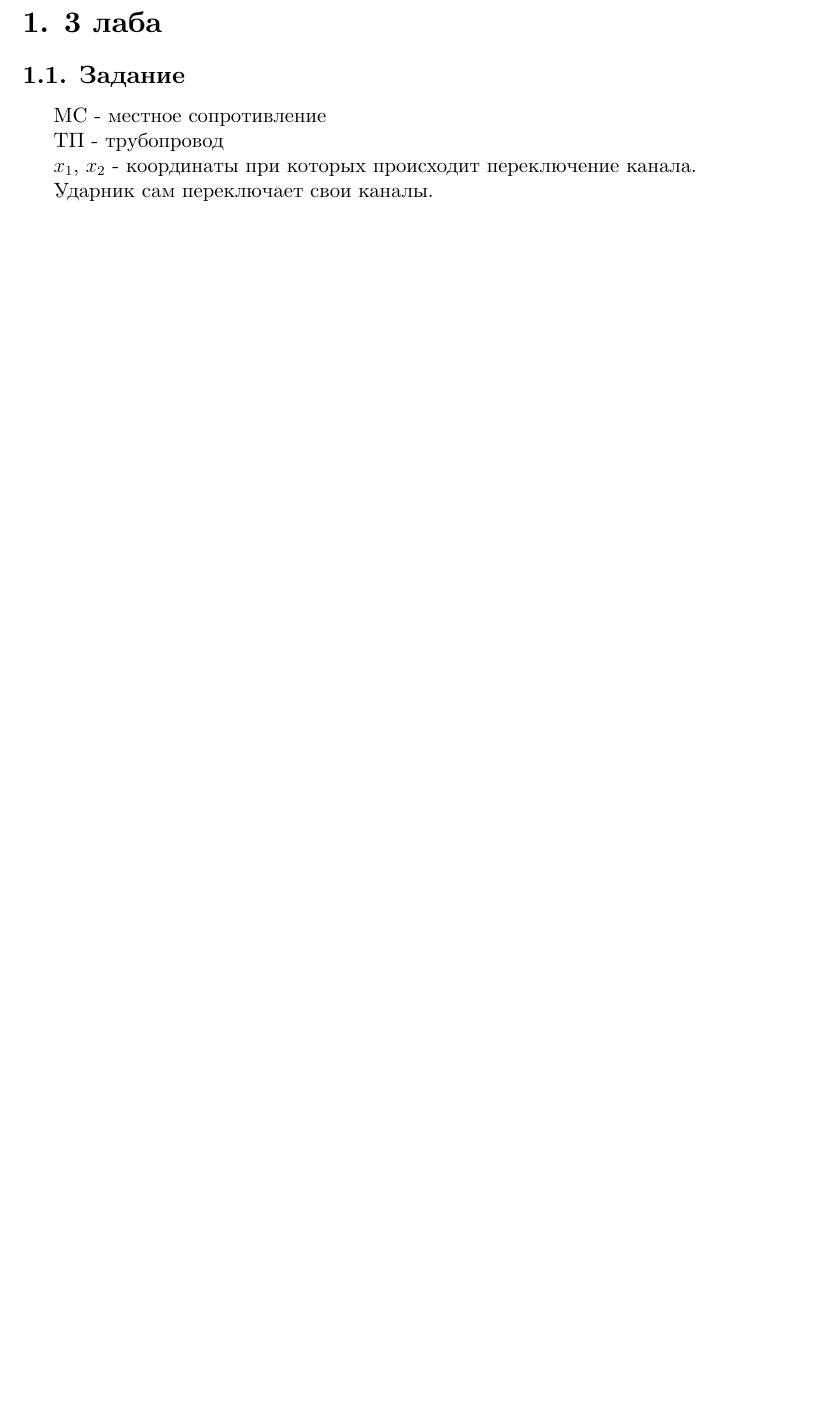
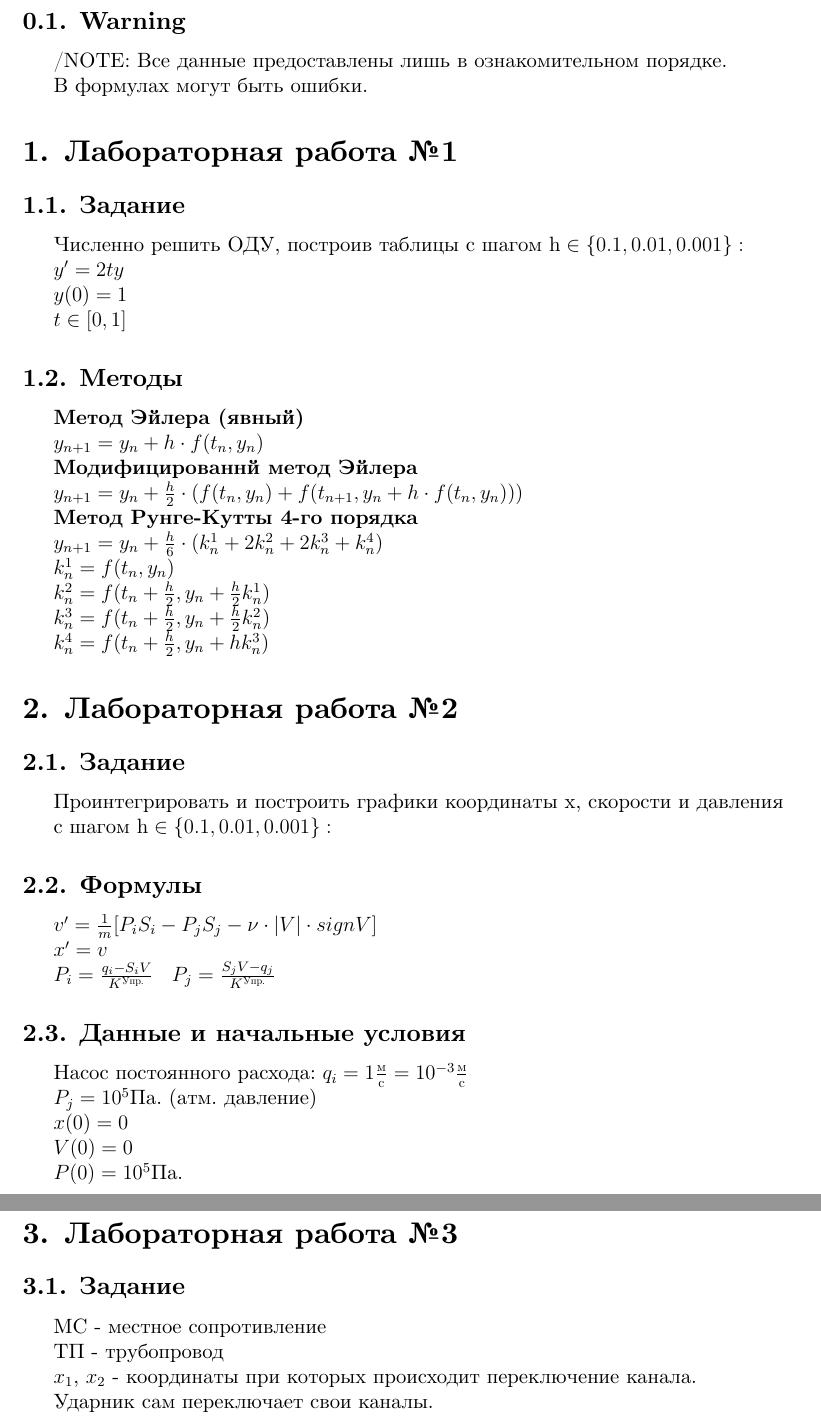
Before and after one commit to optozorax/numerical_simulation_of_ODE, a LaTeX document (3/task.tex): part of page 1 of 2 before the commit and two parts of pages 1 and 2 of 3 after it, the two joined at a grey line, cut at the place of the change, the shorter picture padded with empty space. Compiled offline with XeLaTeX; a missing font is replaced by an installed copy or a similar font.

Commit message:
Major fix
Added 1-st and 2-nd labs
Fixed 3-rd lab

```diff
--- a/3/task.tex
+++ b/3/task.tex
@@ -48,7 +48,95 @@ margin=1.5cm
 
 \begin{document}
 
-\section{3 лаба}
+\subsection{Warning}
+
+/NOTE: Все данные предоставлены лишь в ознакомительном порядке.
+
+В формулах могут быть ошибки.
+
+
+
+
+\section{Лабораторная работа №1}
+
+\subsection{Задание}
+$ \text{Численно решить ОДУ, построив таблицы c шагом h} \in \left\{ 0.1, 0.01, 0.001 \right\} : $
+
+$ y' = 2ty $
+
+$ y(0) = 1 $
+
+$ t \in [0,1] $
+
+
+
+
+\subsection{Методы}
+\textbf{Метод Эйлера (явный)}
+
+$ y_{n+1} = y_n + h \cdot f(t_n, y_n) $
+
+\textbf{Модифицированнй метод Эйлера}
+
+$ y_{n+1} = y_n + \frac{h}{2} \cdot (f(t_n, y_n) + f(t_{n+1}, y_n + h \cdot f(t_n, y_n))) $
+
+\textbf{Метод Рунге-Кутты 4-го порядка}
+
+$ y_{n+1} = y_n + \frac{h}{6} \cdot (k_n^1 + 2k_n^2 + 2k_n^3 + k_n^4) $
+
+$ k_n^1 = f(t_n, y_n) $
+
+$ k_n^2 = f(t_n + \frac{h}{2}, y_n + \frac{h}{2} k_n^1) $
+
+$ k_n^3 = f(t_n + \frac{h}{2}, y_n + \frac{h}{2} k_n^2) $
+
+$ k_n^4 = f(t_n + \frac{h}{2}, y_n + h k_n^3) $
+
+
+
+
+
+
+
+
+\section{Лабораторная работа №2}
+
+\subsection{Задание}
+$ \text{Проинтегрировать и построить графики координаты x, скорости и давления} $
+
+$ \text{c шагом h} \in \left\{ 0.1, 0.01, 0.001 \right\} : $
+
+
+
+
+\subsection{Формулы}
+
+$ v' = \frac{1}{m}[P_i S_i - P_j S_j - \nu \cdot |V| \cdot sign V] $
+
+$ x' = v $
+
+$ P_i = \frac{q_i - S_i V}{K^{\text{Упр.}}} \> \> \> \> P_j = \frac{S_j V - q_j}{K^{\text{Упр.}}}$
+
+\subsection{Данные и начальные условия}
+
+$\text{Насос постоянного расхода: } q_i = 1 \frac{\text{м}}{\text{c}} = 10^{-3} \frac{\text{м}}{\text{c}}$
+
+$P_j = 10^5 \text{Па. (атм. давление)}$
+
+$ x(0) = 0$
+
+$ V(0) = 0$
+
+$ P(0) = 10^5 \text{Па.} $
+
+
+
+
+
+
+
+
+\section{Лабораторная работа №3}
 
 \subsection{Задание}
 
@@ -125,3 +231,8 @@ $
+@ $ r_\text{\ae} = \frac{0.1582 g \nu^{0.25} l}{(dH)^{1.35} S^{1.75}} $
+\end{easylist}
+
+
+
 
 \subsection{Обозначение:}
 
```
Also changed, not shown: 3/task.pdf, 3/task.tex (68 more changed lines).
